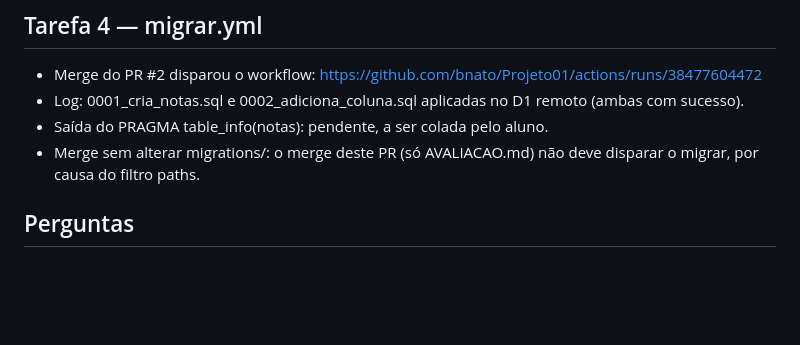
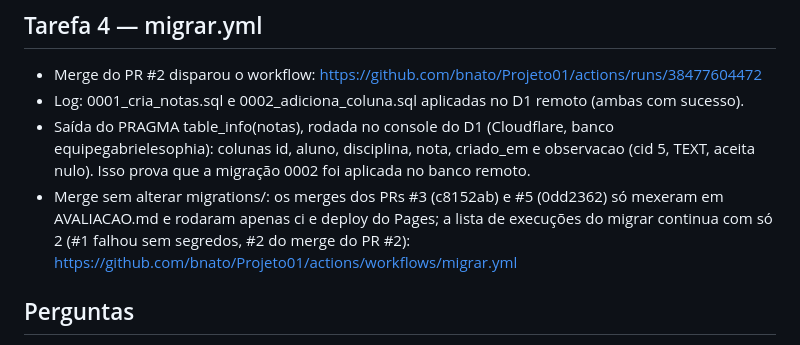
Before and after one commit to bnato/Projeto01, a Markdown page: AVALIACAO.md, the part around the change. Drawn GitHub-style; blank space fills up the shorter version.

Commit message:
Revise AVALIACAO.md with migration updates
Updated evaluation details and clarified migration status.

```diff
--- a/AVALIACAO.md
+++ b/AVALIACAO.md
@@ -25,8 +25,8 @@ Crítica: sem comentários gerados não há afirmação da IA para criticar; est
 
 - Merge do PR #2 disparou o workflow: https://github.com/bnato/Projeto01/actions/runs/38477604472
 - Log: 0001_cria_notas.sql e 0002_adiciona_coluna.sql aplicadas no D1 remoto (ambas com sucesso).
-- Saída do PRAGMA table_info(notas): pendente, a ser colada pelo aluno.
-- Merge sem alterar migrations/: o merge deste PR (só AVALIACAO.md) não deve disparar o migrar, por causa do filtro paths.
+- Saída do PRAGMA table_info(notas), rodada no console do D1 (Cloudflare, banco equipegabrielesophia): colunas id, aluno, disciplina, nota, criado_em e observacao (cid 5, TEXT, aceita nulo). Isso prova que a migração 0002 foi aplicada no banco remoto.
+- Merge sem alterar migrations/: os merges dos PRs #3 (c8152ab) e #5 (0dd2362) só mexeram em AVALIACAO.md e rodaram apenas ci e deploy do Pages; a lista de execuções do migrar continua com só 2 (#1 falhou sem segredos, #2 do merge do PR #2): https://github.com/bnato/Projeto01/actions/workflows/migrar.yml
 
 ## Perguntas
 
```
